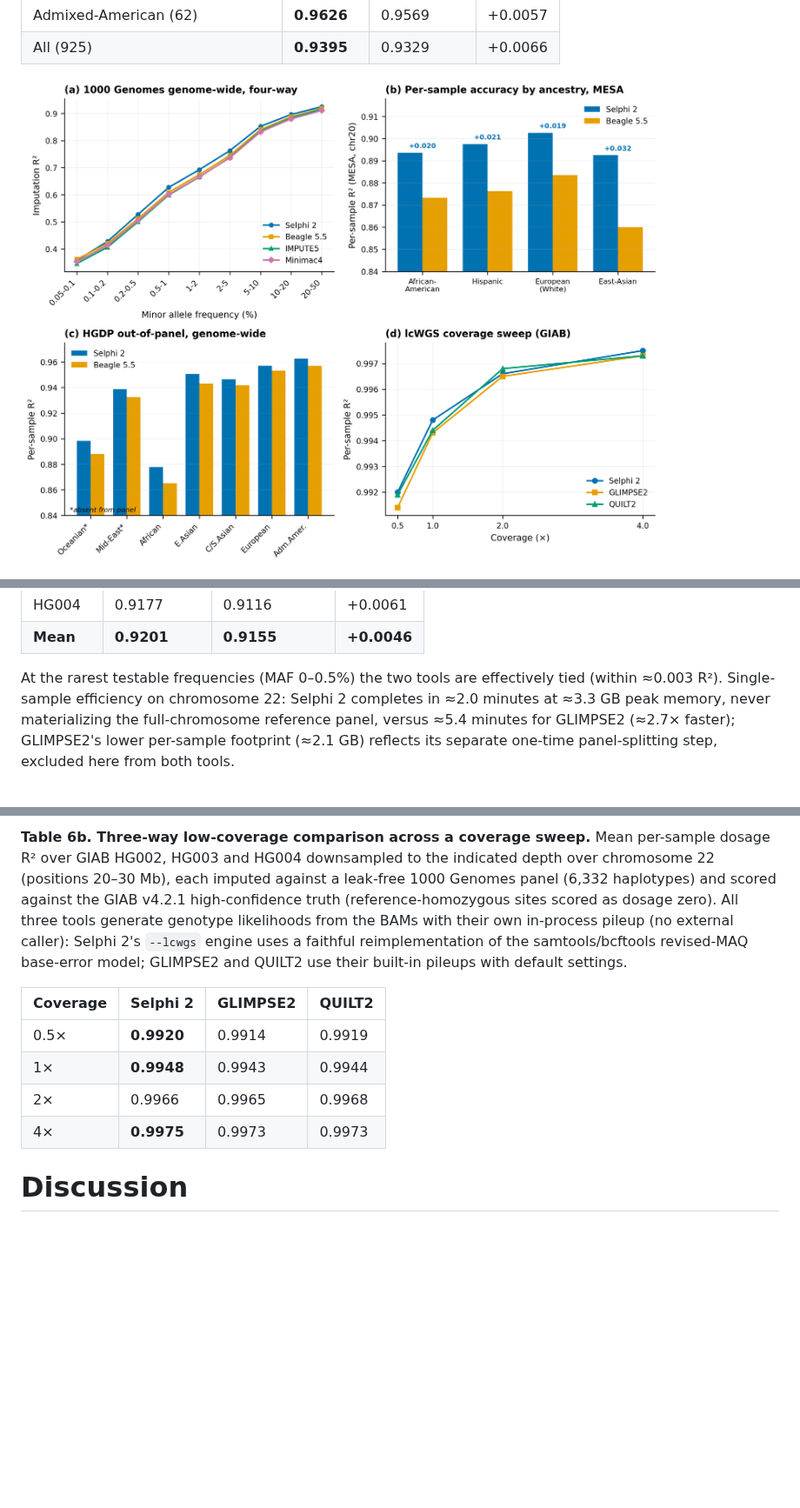
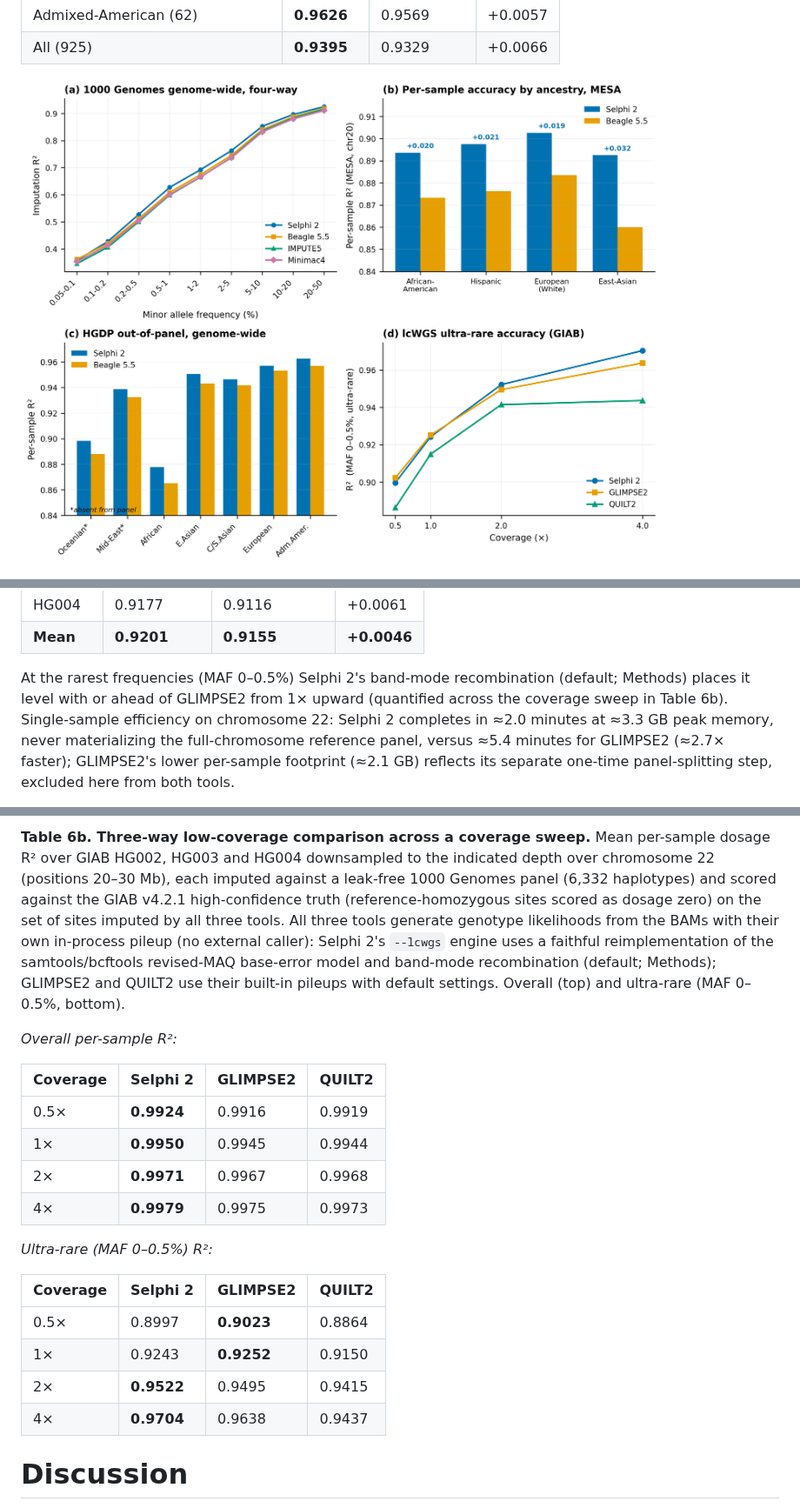
Before and after one commit to omicsedge/selphi, a Markdown page: paper/selphi2_paper.md, 3 parts joined by grey strips. Shown at 87% size. GitHub-like rendering; pictures changed too: paper/figures/figure2_accuracy.png; blank space fills up the shorter version.

```diff
--- a/paper/selphi2_paper.md
+++ b/paper/selphi2_paper.md
@@ -357,5 +357,5 @@ On the GIAB samples Selphi 2 exceeds GLIMPSE2 in overall per-sample R² on all t
 | HG004 | 0.9177 | 0.9116 | +0.0061 |
 | **Mean** | **0.9201** | **0.9155** | **+0.0046** |
 
-At the rarest testable frequencies (MAF 0–0.5%) the two tools are effectively tied (within ≈0.003 R²). Single-sample efficiency on chromosome 22: Selphi 2 completes in ≈2.0 minutes at ≈3.3 GB peak memory, never materializing the full-chromosome reference panel, versus ≈5.4 minutes for GLIMPSE2 (≈2.7× faster); GLIMPSE2's lower per-sample footprint (≈2.1 GB) reflects its separate one-time panel-splitting step, excluded here from both tools.
+At the rarest frequencies (MAF 0–0.5%) Selphi 2's band-mode recombination (default; Methods) places it level with or ahead of GLIMPSE2 from 1× upward (quantified across the coverage sweep in Table 6b). Single-sample efficiency on chromosome 22: Selphi 2 completes in ≈2.0 minutes at ≈3.3 GB peak memory, never materializing the full-chromosome reference panel, versus ≈5.4 minutes for GLIMPSE2 (≈2.7× faster); GLIMPSE2's lower per-sample footprint (≈2.1 GB) reflects its separate one-time panel-splitting step, excluded here from both tools.
 
@@ -363,12 +363,23 @@ To position the engine against both established low-coverage tools across a rang
 
-**Table 6b. Three-way low-coverage comparison across a coverage sweep.** Mean per-sample dosage R² over GIAB HG002, HG003 and HG004 downsampled to the indicated depth over chromosome 22 (positions 20–30 Mb), each imputed against a leak-free 1000 Genomes panel (6,332 haplotypes) and scored against the GIAB v4.2.1 high-confidence truth (reference-homozygous sites scored as dosage zero). All three tools generate genotype likelihoods from the BAMs with their own in-process pileup (no external caller): Selphi 2's `--lcwgs` engine uses a faithful reimplementation of the samtools/bcftools revised-MAQ base-error model; GLIMPSE2 and QUILT2 use their built-in pileups with default settings.
+**Table 6b. Three-way low-coverage comparison across a coverage sweep.** Mean per-sample dosage R² over GIAB HG002, HG003 and HG004 downsampled to the indicated depth over chromosome 22 (positions 20–30 Mb), each imputed against a leak-free 1000 Genomes panel (6,332 haplotypes) and scored against the GIAB v4.2.1 high-confidence truth (reference-homozygous sites scored as dosage zero) on the set of sites imputed by all three tools. All three tools generate genotype likelihoods from the BAMs with their own in-process pileup (no external caller): Selphi 2's `--lcwgs` engine uses a faithful reimplementation of the samtools/bcftools revised-MAQ base-error model and band-mode recombination (default; Methods); GLIMPSE2 and QUILT2 use their built-in pileups with default settings. Overall (top) and ultra-rare (MAF 0–0.5%, bottom).
+
+*Overall per-sample R²:*
 
 | Coverage | Selphi 2 | GLIMPSE2 | QUILT2 |
 |---|---|---|---|
-| 0.5× | **0.9920** | 0.9914 | 0.9919 |
-| 1×   | **0.9948** | 0.9943 | 0.9944 |
-| 2×   | 0.9966 | 0.9965 | 0.9968 |
-| 4×   | **0.9975** | 0.9973 | 0.9973 |
+| 0.5× | **0.9924** | 0.9916 | 0.9919 |
+| 1×   | **0.9950** | 0.9945 | 0.9944 |
+| 2×   | **0.9971** | 0.9967 | 0.9968 |
+| 4×   | **0.9979** | 0.9975 | 0.9973 |
+
+*Ultra-rare (MAF 0–0.5%) R²:*
+
+| Coverage | Selphi 2 | GLIMPSE2 | QUILT2 |
+|---|---|---|---|
+| 0.5× | 0.8997 | **0.9023** | 0.8864 |
+| 1×   | 0.9243 | **0.9252** | 0.9150 |
+| 2×   | **0.9522** | 0.9495 | 0.9415 |
+| 4×   | **0.9704** | 0.9638 | 0.9437 |
 
 # **Discussion**
 
```
Also changed, not shown: other parts of paper/selphi2_paper.md (+4 -4 lines), 4 other files.
